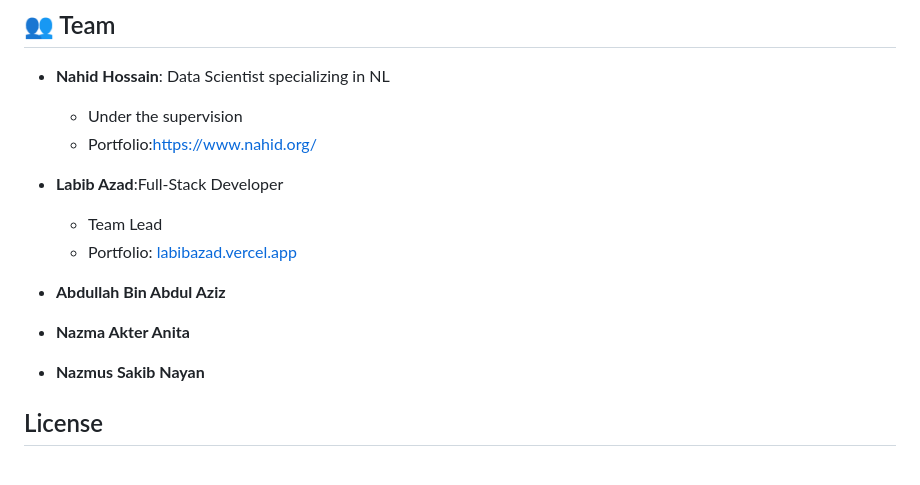
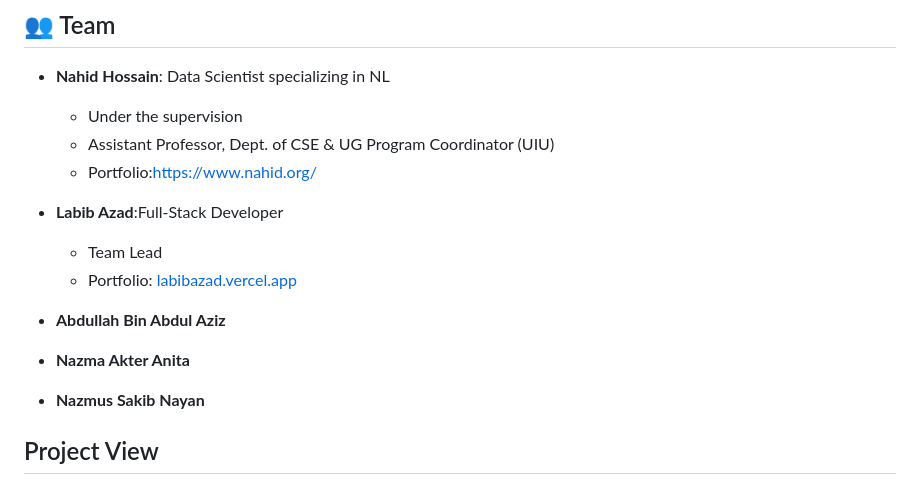
Before and after one commit to labibazad191/IELTS-WRITING, a Markdown page: README.md, the part around one of its changes. GitHub-like rendering.

Commit message:
Revise team section and add project view images
Updated team member details and added project view images.

```diff
--- a/README.md
+++ b/README.md
@@ -202,6 +202,7 @@ We welcome contributions! Please follow these steps:
 
 - **Nahid Hossain**: Data Scientist specializing in NL
    - Under the supervision
+   - Assistant Professor, Dept. of CSE & UG Program Coordinator (UIU)
    - Portfolio:https://www.nahid.org/
 
 - **Labib Azad**:Full-Stack Developer
@@ -211,5 +212,5 @@ We welcome contributions! Please follow these steps:
 - **Nazma Akter Anita**
 - **Nazmus Sakib Nayan**
 
-##  License
+##  Project View
 
```
Also changed, not shown: other parts of README.md (+11 -1 lines).
